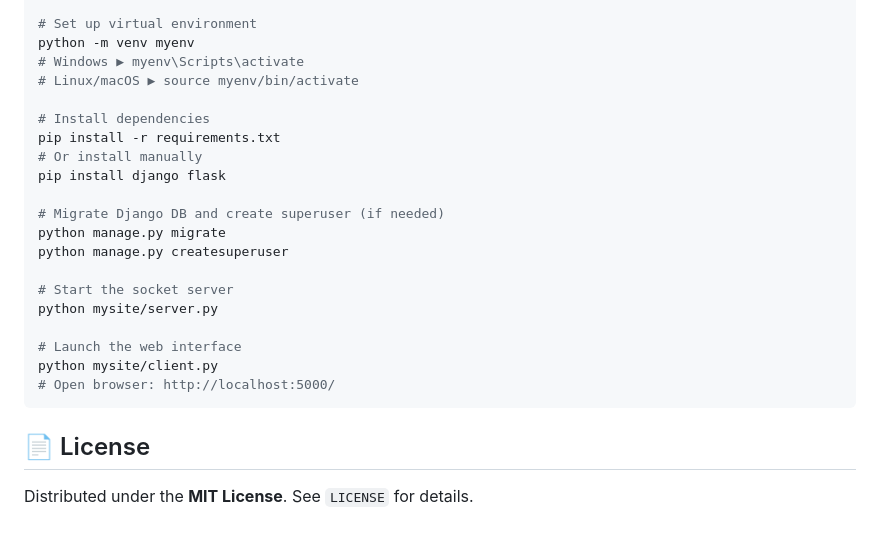
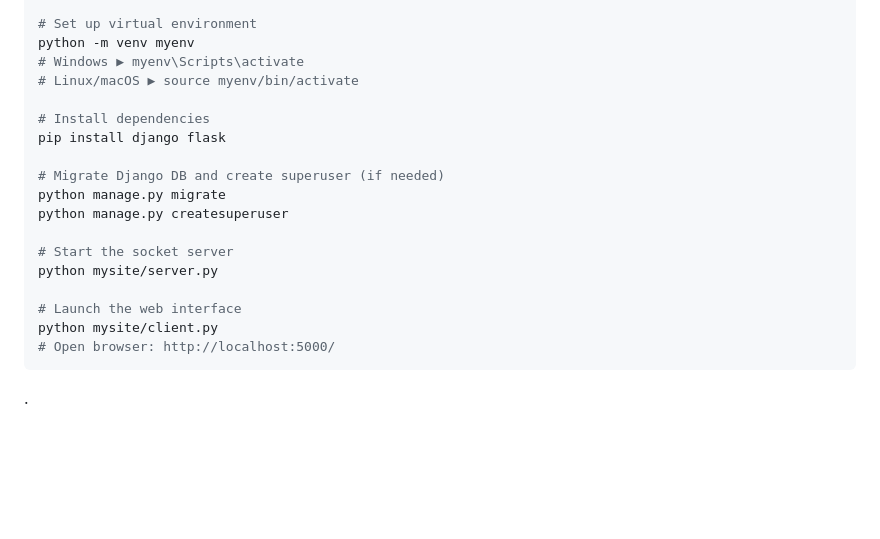
Before and after one commit to harshal2424/Group_Chat_Application, a Markdown page: README.md, the part around the change. Drawn GitHub-style; blank space fills up the shorter version.

````diff
--- a/README.md
+++ b/README.md
@@ -93,8 +93,6 @@ python -m venv myenv
 # Linux/macOS ▶ source myenv/bin/activate
 
 # Install dependencies
-pip install -r requirements.txt
-# Or install manually
 pip install django flask
 
 # Migrate Django DB and create superuser (if needed)
@@ -108,6 +106,4 @@ python mysite/server.py
 python mysite/client.py
 # Open browser: http://localhost:5000/
 ```
-## 📄 License
-
-Distributed under the **MIT License**. See `LICENSE` for details.
+.
````
